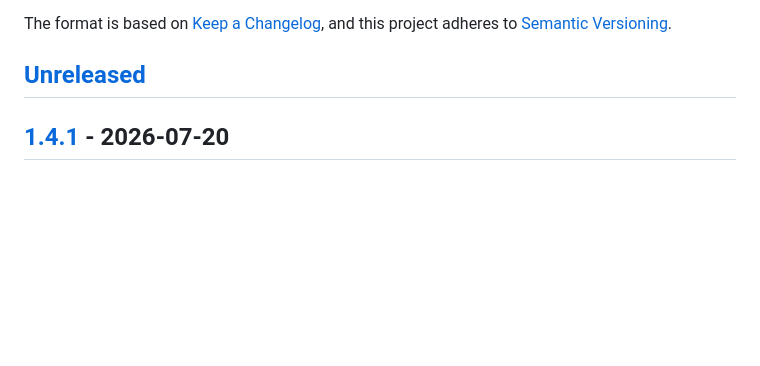
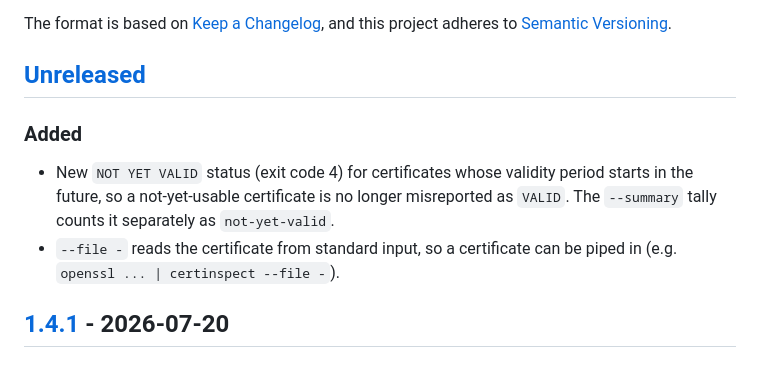
Before and after one commit to mangrisano/certinspect, a Markdown page: CHANGELOG.md, the part around the change. Drawn GitHub-style; blank space fills up the shorter version.

```diff
--- a/CHANGELOG.md
+++ b/CHANGELOG.md
@@ -6,6 +6,15 @@ The format is based on [Keep a Changelog](https://keepachangelog.com/en/1.1.0/),
 and this project adheres to [Semantic Versioning](https://semver.org/spec/v2.0.0.html).
 
 ## [Unreleased]
+
+### Added
+
+- New `NOT YET VALID` status (exit code 4) for certificates whose validity
+  period starts in the future, so a not-yet-usable certificate is no longer
+  misreported as `VALID`. The `--summary` tally counts it separately as
+  `not-yet-valid`.
+- `--file -` reads the certificate from standard input, so a certificate can
+  be piped in (e.g. `openssl ... | certinspect --file -`).
 
 ## [1.4.1] - 2026-07-20
 
```
Also changed, not shown: README.md (+8 -5 lines).
